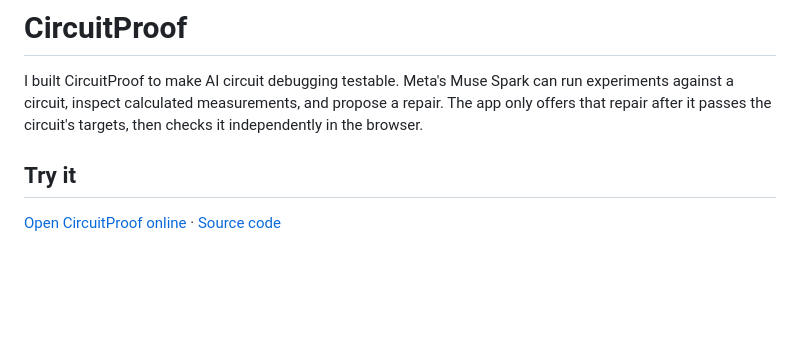
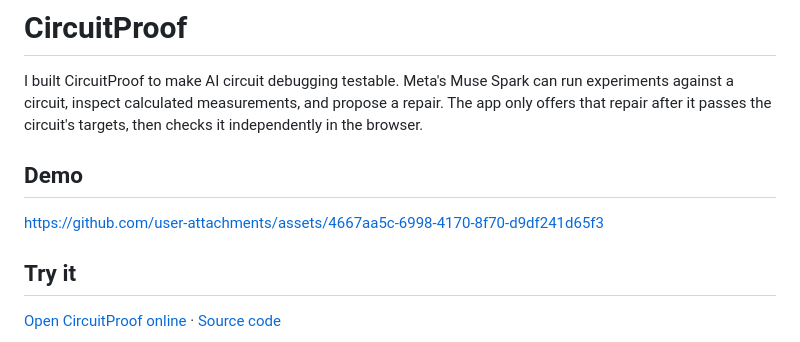
Before and after one commit to chayachandana/circuitproof, a Markdown page: README.md, the part around the change. Rendered like a GitHub page; blank space fills up the shorter version.

Commit message:
docs: embed narrated demo video in README

```diff
--- a/README.md
+++ b/README.md
@@ -1,6 +1,10 @@
 # CircuitProof
 
 I built CircuitProof to make AI circuit debugging testable. Meta's Muse Spark can run experiments against a circuit, inspect calculated measurements, and propose a repair. The app only offers that repair after it passes the circuit's targets, then checks it independently in the browser.
+
+## Demo
+
+https://github.com/user-attachments/assets/4667aa5c-6998-4170-8f70-d9df241d65f3
 
 ## Try it
 
```
